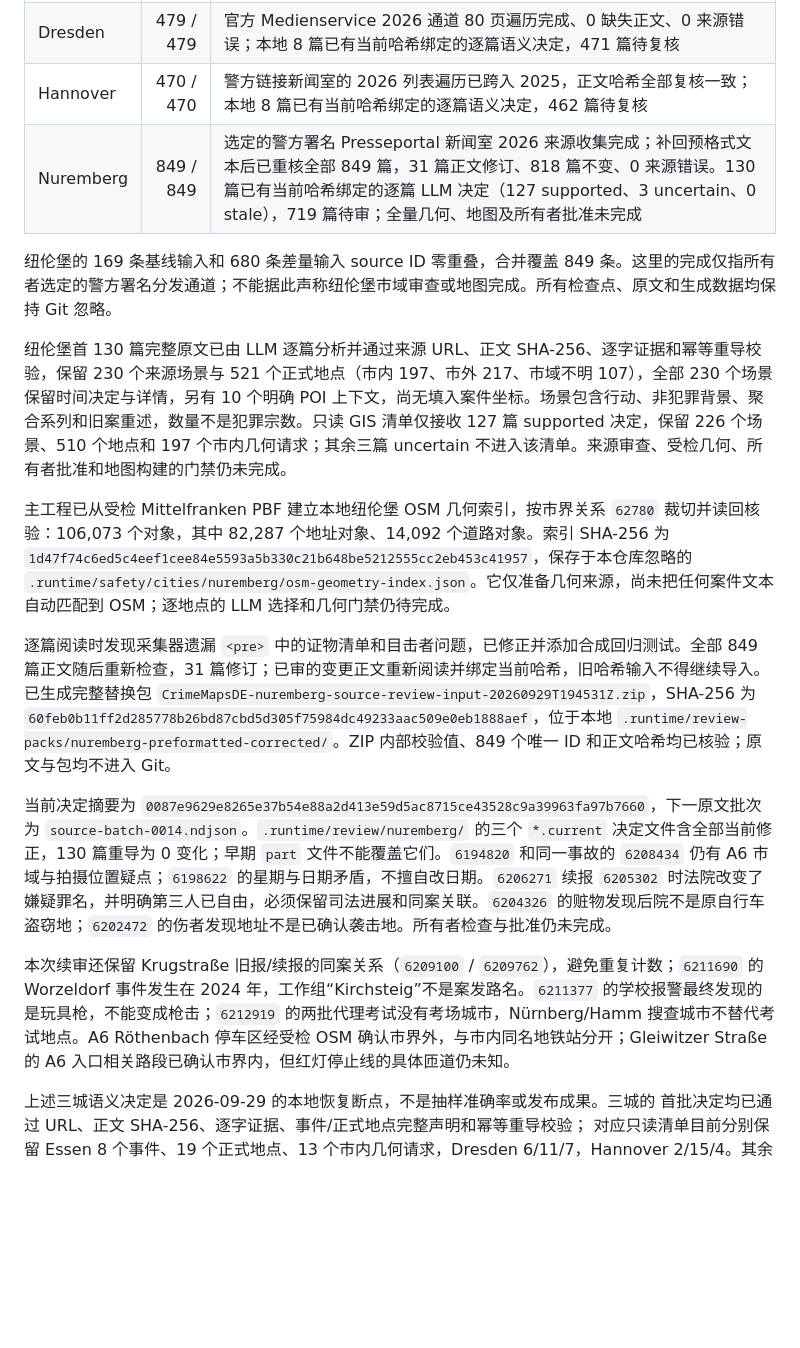
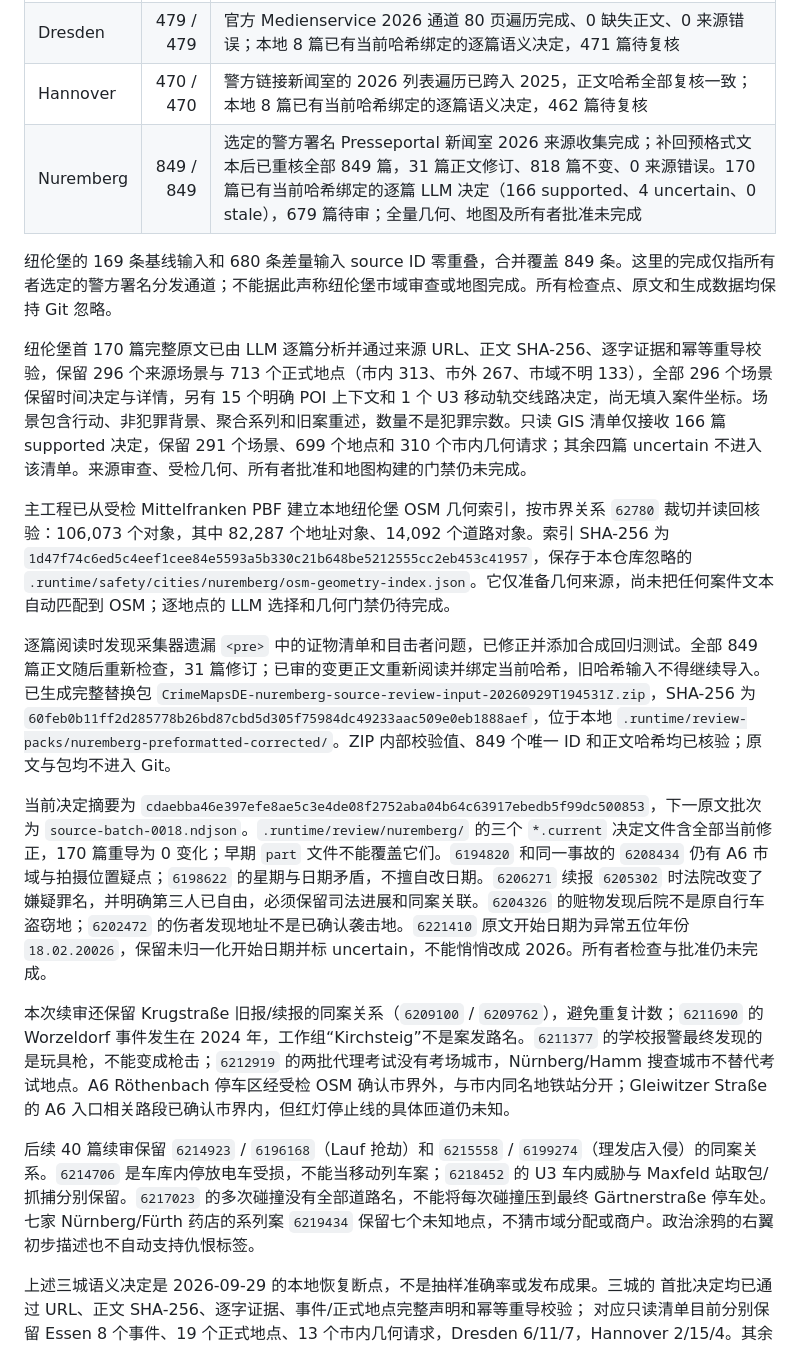
Before and after one commit to LN6666/CrimeMapsDE-Cities-11-14, a Markdown page: README.md, the part around the change. Rendered like a GitHub page; blank space fills up the shorter version.

Commit message:
Record Nuremberg semantic review through 170 sources

```diff
--- a/README.md
+++ b/README.md
@@ -20,19 +20,21 @@
 | Essen | 402 / 402 | 警方原生档案 2026 通道遍历完成；可见首段摘要与后续正文已一并重抓，402 条来源哈希全部更新，0 缺失正文、0 来源错误；本地 8 篇已有当前哈希绑定的逐篇语义决定，394 篇待复核 |
 | Dresden | 479 / 479 | 官方 Medienservice 2026 通道 80 页遍历完成、0 缺失正文、0 来源错误；本地 8 篇已有当前哈希绑定的逐篇语义决定，471 篇待复核 |
 | Hannover | 470 / 470 | 警方链接新闻室的 2026 列表遍历已跨入 2025，正文哈希全部复核一致；本地 8 篇已有当前哈希绑定的逐篇语义决定，462 篇待复核 |
-| Nuremberg | 849 / 849 | 选定的警方署名 Presseportal 新闻室 2026 来源收集完成；补回预格式文本后已重核全部 849 篇，31 篇正文修订、818 篇不变、0 来源错误。130 篇已有当前哈希绑定的逐篇 LLM 决定（127 supported、3 uncertain、0 stale），719 篇待审；全量几何、地图及所有者批准未完成 |
+| Nuremberg | 849 / 849 | 选定的警方署名 Presseportal 新闻室 2026 来源收集完成；补回预格式文本后已重核全部 849 篇，31 篇正文修订、818 篇不变、0 来源错误。170 篇已有当前哈希绑定的逐篇 LLM 决定（166 supported、4 uncertain、0 stale），679 篇待审；全量几何、地图及所有者批准未完成 |
 
 纽伦堡的 169 条基线输入和 680 条差量输入 source ID 零重叠，合并覆盖 849 条。这里的完成仅指所有者选定的警方署名分发通道；不能据此声称纽伦堡市域审查或地图完成。所有检查点、原文和生成数据均保持 Git 忽略。
 
-纽伦堡首 130 篇完整原文已由 LLM 逐篇分析并通过来源 URL、正文 SHA-256、逐字证据和幂等重导校验，保留 230 个来源场景与 521 个正式地点（市内 197、市外 217、市域不明 107），全部 230 个场景保留时间决定与详情，另有 10 个明确 POI 上下文，尚无填入案件坐标。场景包含行动、非犯罪背景、聚合系列和旧案重述，数量不是犯罪宗数。只读 GIS 清单仅接收 127 篇 supported 决定，保留 226 个场景、510 个地点和 197 个市内几何请求；其余三篇 uncertain 不进入该清单。来源审查、受检几何、所有者批准和地图构建的门禁仍未完成。
+纽伦堡首 170 篇完整原文已由 LLM 逐篇分析并通过来源 URL、正文 SHA-256、逐字证据和幂等重导校验，保留 296 个来源场景与 713 个正式地点（市内 313、市外 267、市域不明 133），全部 296 个场景保留时间决定与详情，另有 15 个明确 POI 上下文和 1 个 U3 移动轨交线路决定，尚无填入案件坐标。场景包含行动、非犯罪背景、聚合系列和旧案重述，数量不是犯罪宗数。只读 GIS 清单仅接收 166 篇 supported 决定，保留 291 个场景、699 个地点和 310 个市内几何请求；其余四篇 uncertain 不进入该清单。来源审查、受检几何、所有者批准和地图构建的门禁仍未完成。
 
 主工程已从受检 Mittelfranken PBF 建立本地纽伦堡 OSM 几何索引，按市界关系 `62780` 裁切并读回核验：106,073 个对象，其中 82,287 个地址对象、14,092 个道路对象。索引 SHA-256 为 `1d47f74c6ed5c4eef1cee84e5593a5b330c21b648be5212555cc2eb453c41957`，保存于本仓库忽略的 `.runtime/safety/cities/nuremberg/osm-geometry-index.json`。它仅准备几何来源，尚未把任何案件文本自动匹配到 OSM；逐地点的 LLM 选择和几何门禁仍待完成。
 
 逐篇阅读时发现采集器遗漏 `<pre>` 中的证物清单和目击者问题，已修正并添加合成回归测试。全部 849 篇正文随后重新检查，31 篇修订；已审的变更正文重新阅读并绑定当前哈希，旧哈希输入不得继续导入。已生成完整替换包 `CrimeMapsDE-nuremberg-source-review-input-20260929T194531Z.zip`，SHA-256 为 `60feb0b11ff2d285778b26bd87cbd5d305f75984dc49233aac509e0eb1888aef`，位于本地 `.runtime/review-packs/nuremberg-preformatted-corrected/`。ZIP 内部校验值、849 个唯一 ID 和正文哈希均已核验；原文与包均不进入 Git。
 
-当前决定摘要为 `0087e9629e8265e37b54e88a2d413e59d5ac8715ce43528c9a39963fa97b7660`，下一原文批次为 `source-batch-0014.ndjson`。`.runtime/review/nuremberg/` 的三个 `*.current` 决定文件含全部当前修正，130 篇重导为 0 变化；早期 `part` 文件不能覆盖它们。`6194820` 和同一事故的 `6208434` 仍有 A6 市域与拍摄位置疑点；`6198622` 的星期与日期矛盾，不擅自改日期。`6206271` 续报 `6205302` 时法院改变了嫌疑罪名，并明确第三人已自由，必须保留司法进展和同案关联。`6204326` 的赃物发现后院不是原自行车盗窃地；`6202472` 的伤者发现地址不是已确认袭击地。所有者检查与批准仍未完成。
+当前决定摘要为 `cdaebba46e397efe8ae5c3e4de08f2752aba04b64c63917ebedb5f99dc500853`，下一原文批次为 `source-batch-0018.ndjson`。`.runtime/review/nuremberg/` 的三个 `*.current` 决定文件含全部当前修正，170 篇重导为 0 变化；早期 `part` 文件不能覆盖它们。`6194820` 和同一事故的 `6208434` 仍有 A6 市域与拍摄位置疑点；`6198622` 的星期与日期矛盾，不擅自改日期。`6206271` 续报 `6205302` 时法院改变了嫌疑罪名，并明确第三人已自由，必须保留司法进展和同案关联。`6204326` 的赃物发现后院不是原自行车盗窃地；`6202472` 的伤者发现地址不是已确认袭击地。`6221410` 原文开始日期为异常五位年份 `18.02.20026`，保留未归一化开始日期并标 uncertain，不能悄悄改成 2026。所有者检查与批准仍未完成。
 
 本次续审还保留 Krugstraße 旧报/续报的同案关系（`6209100` / `6209762`），避免重复计数；`6211690` 的 Worzeldorf 事件发生在 2024 年，工作组“Kirchsteig”不是案发路名。`6211377` 的学校报警最终发现的是玩具枪，不能变成枪击；`6212919` 的两批代理考试没有考场城市，Nürnberg/Hamm 搜查城市不替代考试地点。A6 Röthenbach 停车区经受检 OSM 确认市界外，与市内同名地铁站分开；Gleiwitzer Straße 的 A6 入口相关路段已确认市界内，但红灯停止线的具体匝道仍未知。
+
+后续 40 篇续审保留 `6214923` / `6196168`（Lauf 抢劫）和 `6215558` / `6199274`（理发店入侵）的同案关系。`6214706` 是车库内停放电车受损，不能当移动列车案；`6218452` 的 U3 车内威胁与 Maxfeld 站取包/抓捕分别保留。`6217023` 的多次碰撞没有全部道路名，不能将每次碰撞压到最终 Gärtnerstraße 停车处。七家 Nürnberg/Fürth 药店的系列案 `6219434` 保留七个未知地点，不猜市域分配或商户。政治涂鸦的右翼初步描述也不自动支持仇恨标签。
 
 上述三城语义决定是 2026-09-29 的本地恢复断点，不是抽样准确率或发布成果。三城的
 首批决定均已通过 URL、正文 SHA-256、逐字证据、事件/正式地点完整声明和幂等重导校验；
```
